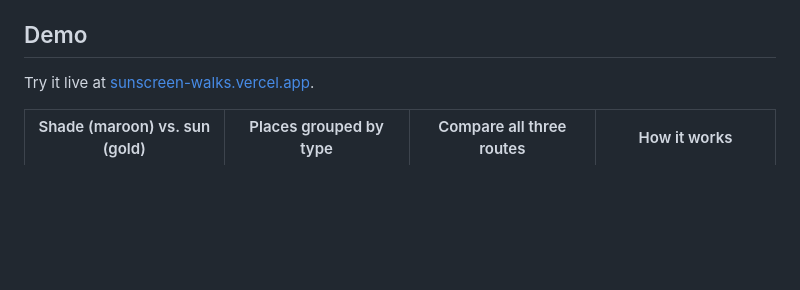
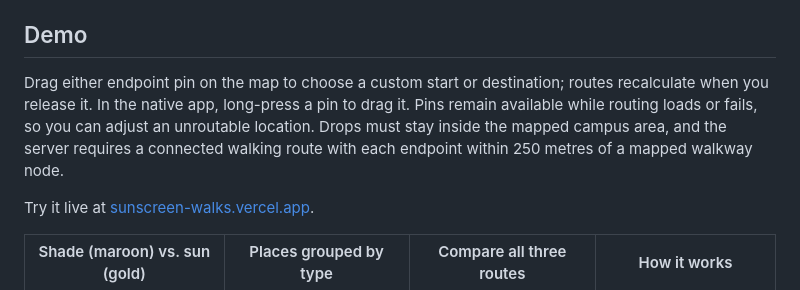
Before and after one commit to vignesh-nagarajan-vn/SunScreen, a Markdown page: README.md, the part around the change. GitHub-like rendering; blank space fills up the shorter version.

Commit message:
Document dragging route endpoints and coverage limits

```diff
--- a/README.md
+++ b/README.md
@@ -11,6 +11,8 @@ SunScreen finds the shadiest walking route between any two spots on Texas A&M's
 
 ## Demo
 
+Drag either endpoint pin on the map to choose a custom start or destination; routes recalculate when you release it. In the native app, long-press a pin to drag it. Pins remain available while routing loads or fails, so you can adjust an unroutable location. Drops must stay inside the mapped campus area, and the server requires a connected walking route with each endpoint within 250 metres of a mapped walkway node.
+
 Try it live at [sunscreen-walks.vercel.app](https://sunscreen-walks.vercel.app/).
 
 | Shade (maroon) vs. sun (gold) | Places grouped by type | Compare all three routes | How it works |
```
